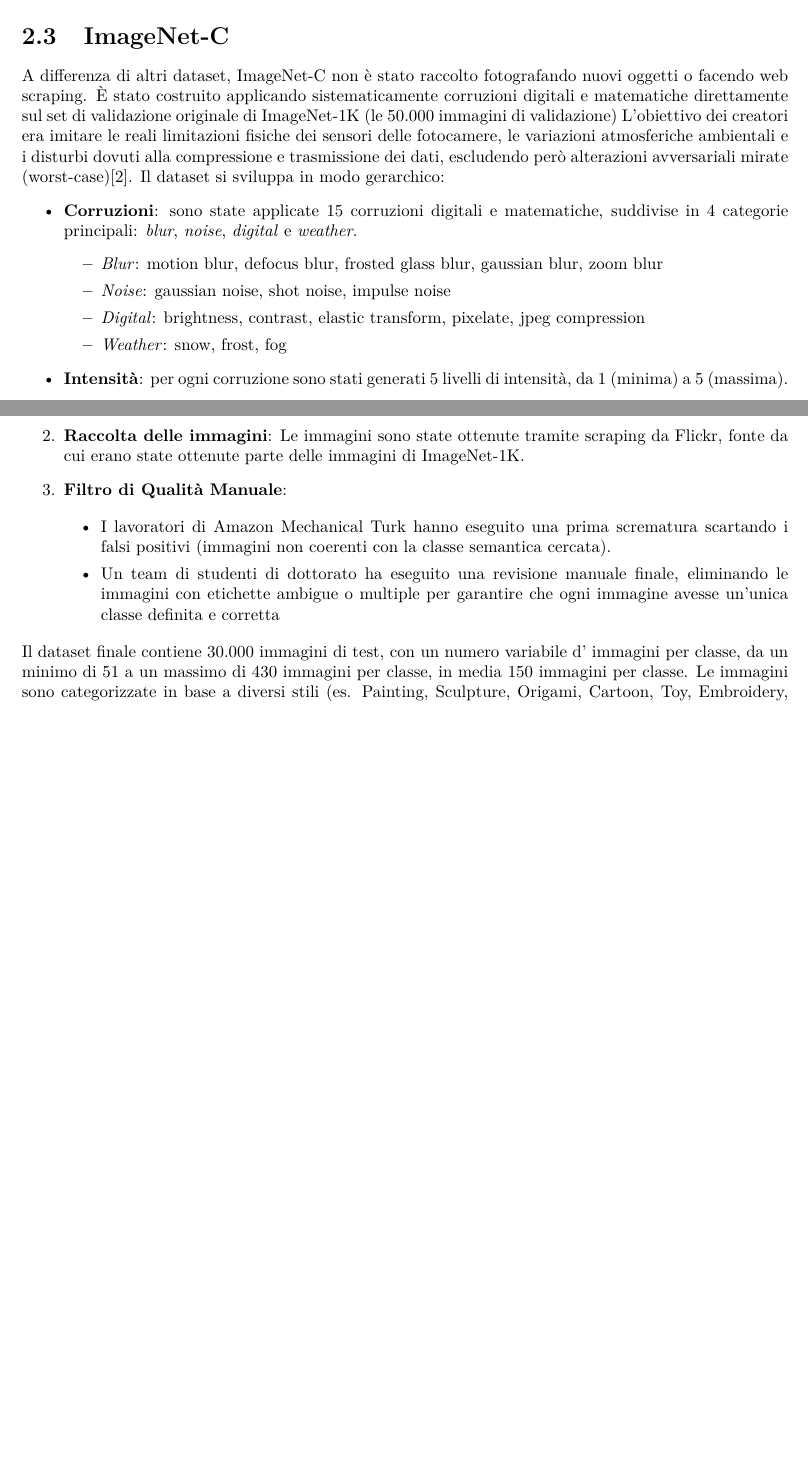
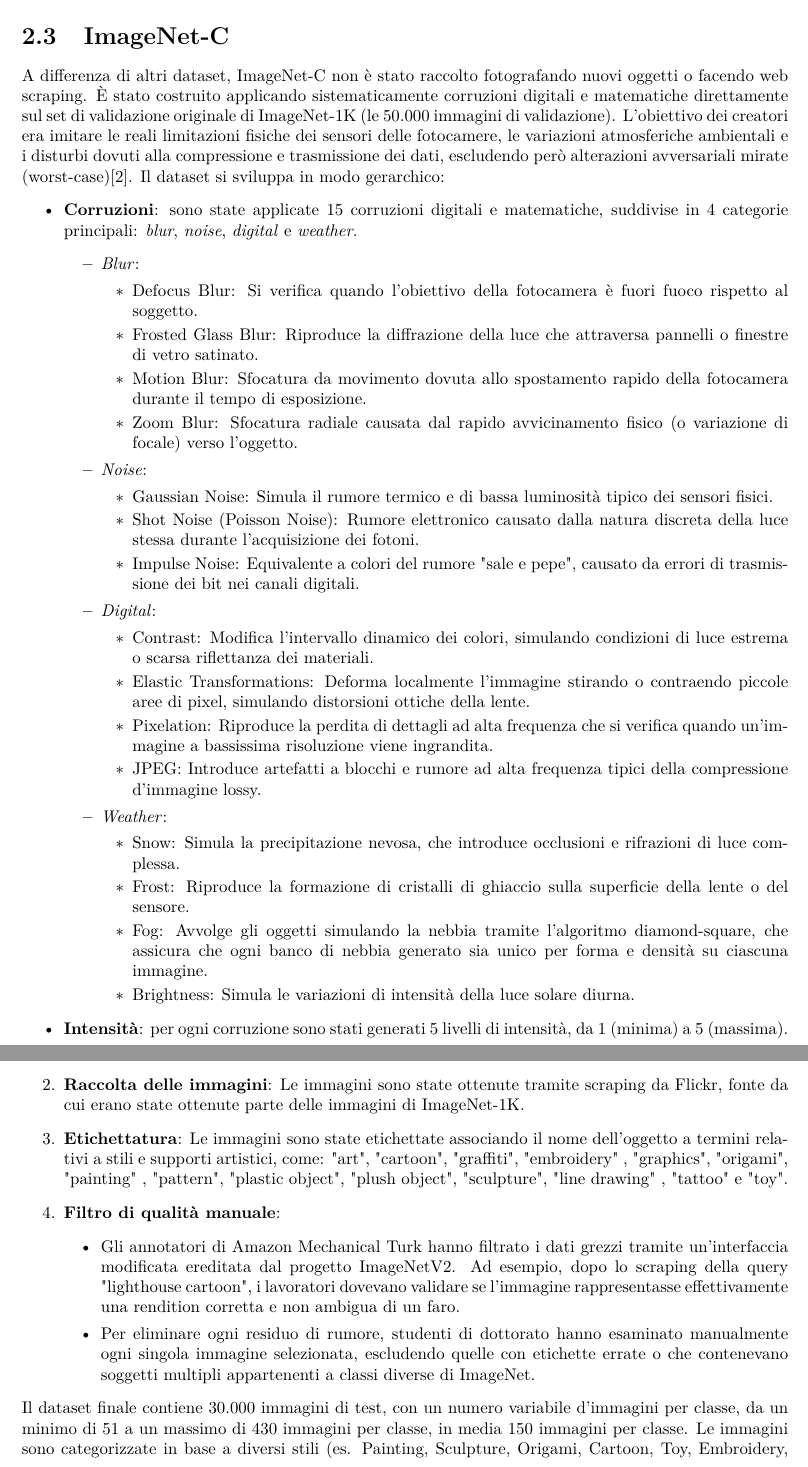
Before and after one commit to spitfire233/DataDrift-Project, a LaTeX document (report/main.tex, which reads report/sections/2.tex): two parts of pages 7 and 8 of 11 before the commit and two parts of pages 7 and 8 of 12 after it, joined at a grey line, cut so that both start at the same text, the shorter picture padded with empty space. Compiled offline with pdfLaTeX.

Commit message:
added details

```diff
--- a/report/sections/2.tex
+++ b/report/sections/2.tex
@@ -17,16 +17,39 @@
 
 A differenza della struttura gerarchica ad albero di ImageNet-21K (che include macro-classi come "mammifero" o "veicolo"), ImageNet-1K contiene esclusivamente 1.000 classi non sovrapposte poste alla base dell'albero gerarchico (es. singole razze di cani come "German shepherd", senza includere la classe genitore "dog")
 \section{ImageNet-C}
-A differenza di altri dataset, ImageNet-C non è stato raccolto fotografando nuovi oggetti o facendo web scraping. È stato costruito applicando sistematicamente corruzioni digitali e matematiche direttamente sul set di validazione originale di ImageNet-1K (le 50.000 immagini di validazione)
+A differenza di altri dataset, ImageNet-C non è stato raccolto fotografando nuovi oggetti o facendo web scraping. È stato costruito applicando sistematicamente corruzioni digitali e matematiche direttamente sul set di validazione originale di ImageNet-1K (le 50.000 immagini di validazione).
 L'obiettivo dei creatori era imitare le reali limitazioni fisiche dei sensori delle fotocamere, le variazioni atmosferiche ambientali e i disturbi dovuti alla compressione e trasmissione dei dati, escludendo però alterazioni avversariali mirate (worst-case)\cite{hendrycks_benchmarking_2019}.
 Il dataset si sviluppa in modo gerarchico:
 \begin{itemize}
 	\item \textbf{Corruzioni}: sono state applicate 15 corruzioni digitali e matematiche, suddivise in 4 categorie principali: \textit{blur}, \textit{noise}, \textit{digital} e \textit{weather}.
 	\begin{itemize}
-		\item \textit{Blur}: motion blur, defocus blur, frosted glass blur, gaussian blur, zoom blur
-		\item \textit{Noise}: gaussian noise, shot noise, impulse noise
-		\item \textit{Digital}: brightness, contrast, elastic transform, pixelate, jpeg compression
-		\item \textit{Weather}: snow, frost, fog
+		\item \textit{Blur}:
+		\begin{itemize}
+			\item Defocus Blur: Si verifica quando l'obiettivo della fotocamera è fuori fuoco rispetto al soggetto.
+			\item Frosted Glass Blur: Riproduce la diffrazione della luce che attraversa pannelli o finestre di vetro satinato.
+			\item Motion Blur: Sfocatura da movimento dovuta allo spostamento rapido della fotocamera durante il tempo di esposizione.
+			\item Zoom Blur: Sfocatura radiale causata dal rapido avvicinamento fisico (o variazione di focale) verso l'oggetto.
+		\end{itemize}
+		\item \textit{Noise}:
+		\begin{itemize}
+			\item Gaussian Noise: Simula il rumore termico e di bassa luminosità tipico dei sensori fisici.
+			\item Shot Noise (Poisson Noise): Rumore elettronico causato dalla natura discreta della luce stessa durante l'acquisizione dei fotoni.
+			\item Impulse Noise: Equivalente a colori del rumore "sale e pepe", causato da errori di trasmissione dei bit nei canali digitali.
+		\end{itemize}
+		\item \textit{Digital}:
+		\begin{itemize}
+			\item Contrast: Modifica l'intervallo dinamico dei colori, simulando condizioni di luce estrema o scarsa riflettanza dei materiali.
+			\item Elastic Transformations: Deforma localmente l'immagine stirando o contraendo piccole aree di pixel, simulando distorsioni ottiche della lente.
+			\item Pixelation: Riproduce la perdita di dettagli ad alta frequenza che si verifica quando un'immagine a bassissima risoluzione viene ingrandita.
+			\item JPEG: Introduce artefatti a blocchi e rumore ad alta frequenza tipici della compressione d'immagine lossy.
+		\end{itemize}
+		\item \textit{Weather}:
+		\begin{itemize}
+			\item Snow: Simula la precipitazione nevosa, che introduce occlusioni e rifrazioni di luce complessa.
+			\item Frost: Riproduce la formazione di cristalli di ghiaccio sulla superficie della lente o del sensore.
+			\item Fog: Avvolge gli oggetti simulando la nebbia tramite l'algoritmo diamond-square, che assicura che ogni banco di nebbia generato sia unico per forma e densità su ciascuna immagine.
+			\item Brightness: Simula le variazioni di intensità della luce solare diurna.
+		\end{itemize}
 	\end{itemize}
 	\item \textbf{Intensità}: per ogni corruzione sono stati generati 5 livelli di intensità, da 1 (minima) a 5 (massima).
 \end{itemize}
@@ -42,14 +65,14 @@
 \begin{enumerate}
 	\item \textbf{Sottocampionamento delle classi}: Gli autori hanno selezionato un subset di 200 classi di ImageNet-1K. Ciò è stato necessario a causa della difficoltà di trovare immagini stilizzate per tutte le 1.000 classi di ImageNet-1K, dunque sono state selezionate solo le classi per le quali era possibile reperire un numero sufficiente d'immagini stilizzate. Inoltre sono state scelte classi facilmente riconoscibili da un umano, ad esempio "cane" invece che indicare una razza specifica di cane.
 	\item \textbf{Raccolta delle immagini}: Le immagini sono state ottenute tramite scraping da Flickr, fonte da cui erano state ottenute parte delle immagini di ImageNet-1K.
-	\item \textbf{Filtro di Qualità Manuale}:
-
+	\item \textbf{Etichettatura}: Le immagini sono state etichettate associando il nome dell'oggetto a termini relativi a stili e supporti artistici, come: "art", "cartoon", "graffiti", "embroidery" , "graphics", "origami", "painting" , "pattern", "plastic object", "plush object", "sculpture", "line drawing" , "tattoo" e "toy".
+	\item \textbf{Filtro di qualità manuale}:
     \begin{itemize}
-		\item I lavoratori di Amazon Mechanical Turk hanno eseguito una prima scrematura scartando i falsi positivi (immagini non coerenti con la classe semantica cercata).
-		\item Un team di studenti di dottorato ha eseguito una revisione manuale finale, eliminando le immagini con etichette ambigue o multiple per garantire che ogni immagine avesse un'unica classe definita e corretta
+		\item Gli annotatori di Amazon Mechanical Turk hanno filtrato i dati grezzi tramite un'interfaccia modificata ereditata dal progetto ImageNetV2. Ad esempio, dopo lo scraping della query "lighthouse cartoon", i lavoratori dovevano validare se l'immagine rappresentasse effettivamente una rendition corretta e non ambigua di un faro.
+		\item Per eliminare ogni residuo di rumore, studenti di dottorato hanno esaminato manualmente ogni singola immagine selezionata, escludendo quelle con etichette errate o che contenevano soggetti multipli appartenenti a classi diverse di ImageNet.
 	\end{itemize}
 \end{enumerate}
-Il dataset finale contiene 30.000 immagini di test, con un numero variabile d' immagini per classe, da un minimo di 51 a un massimo di 430 immagini per classe, in media 150 immagini per classe.
+Il dataset finale contiene 30.000 immagini di test, con un numero variabile d'immagini per classe, da un minimo di 51 a un massimo di 430 immagini per classe, in media 150 immagini per classe.
 Le immagini sono categorizzate in base a diversi stili (es. Painting, Sculpture, Origami, Cartoon, Toy, Embroidery, ecc.). Ai fini della classificazione, le etichette di destinazione rimangono quelle semantiche di ImageNet-1K.
 \begin{figure}[H]
 	\centering
```
Also changed, not shown: report/sections/2.tex (8 more changed lines).
